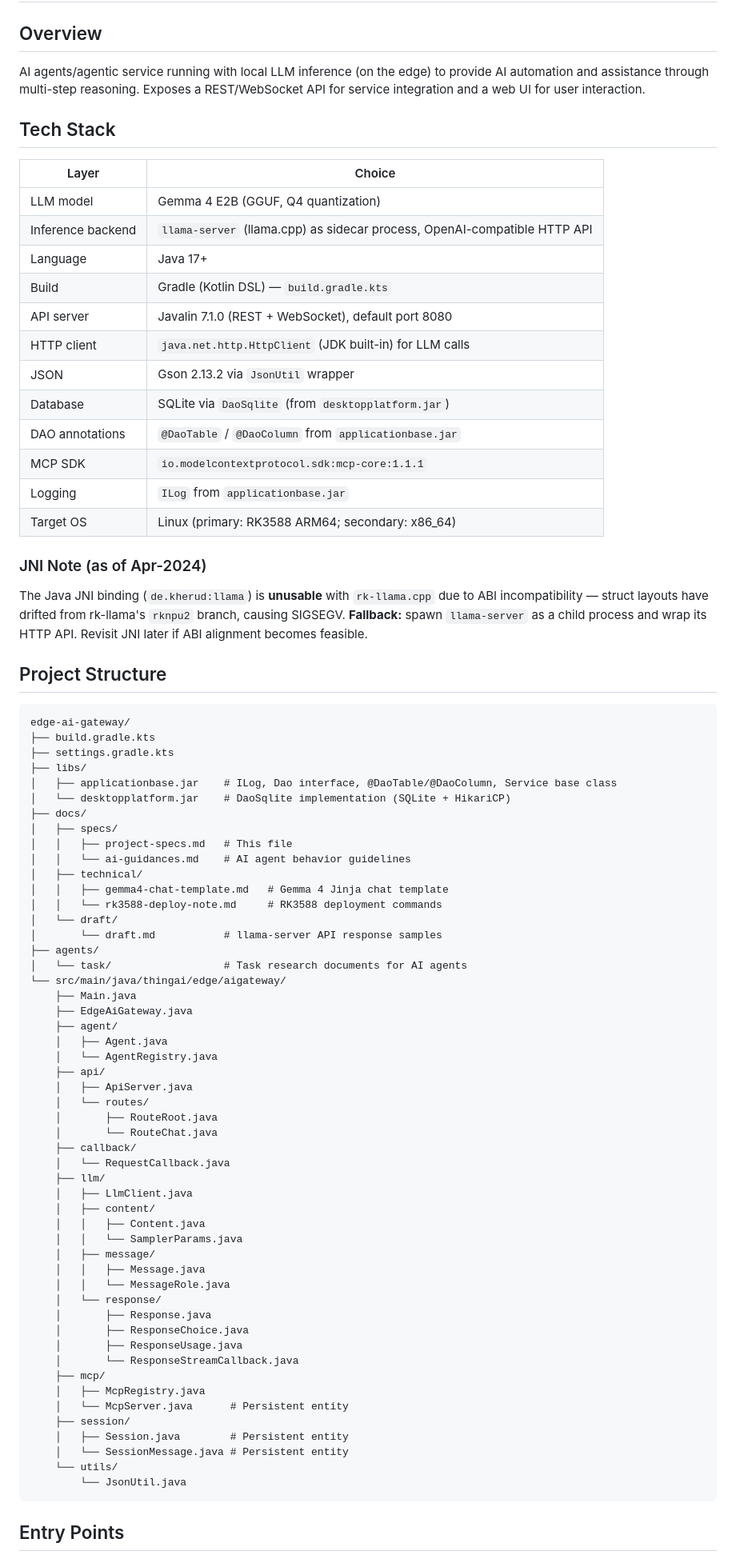
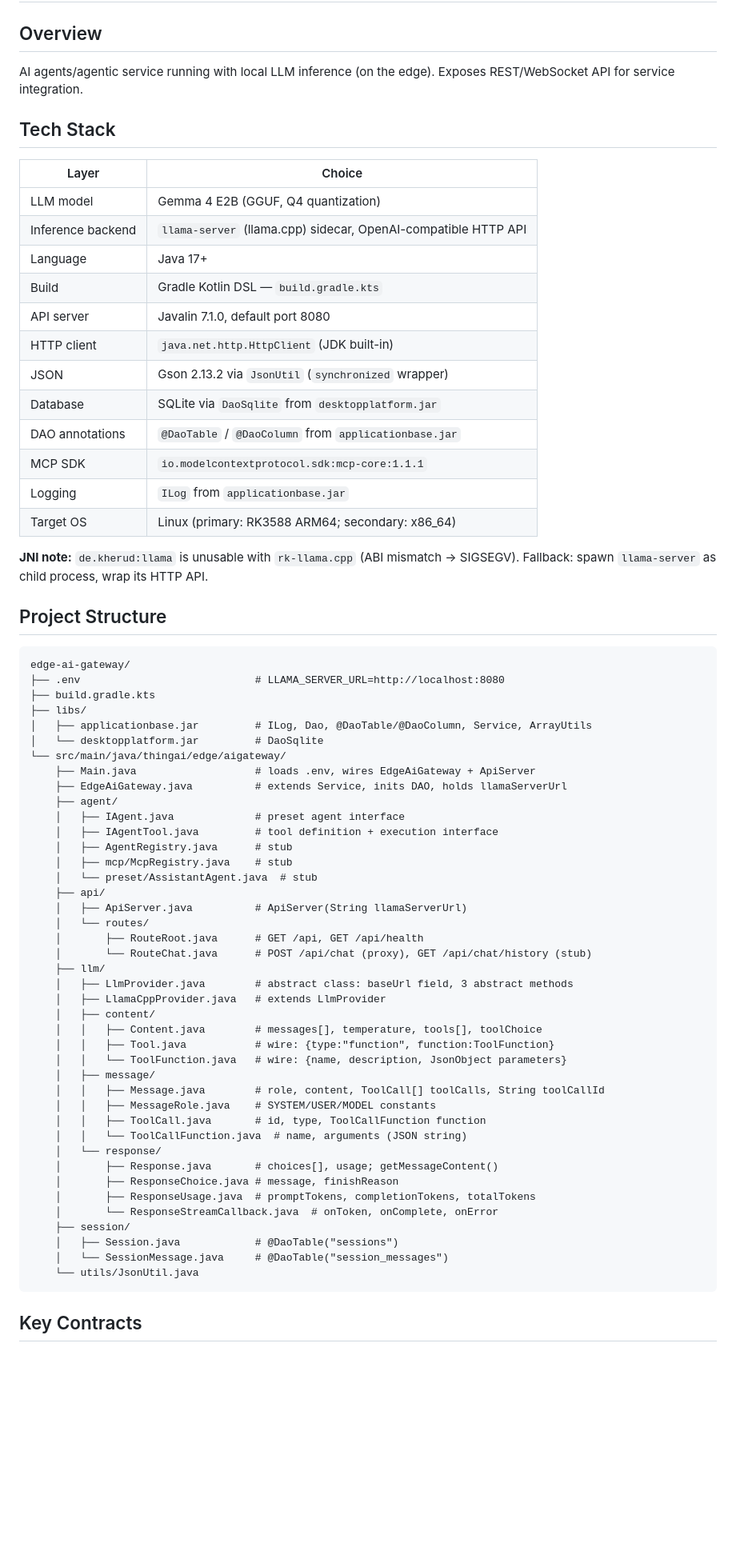
Before and after one commit to lgthevinh/edge-ai-gateway, a Markdown page: docs/specs/project-specs.md, the part around one of its changes. Shown at 80% size. Rendered like a GitHub page; blank space fills up the shorter version.

Commit message:
docs: update project specifications and tech stack details for clarity and conciseness

````diff
--- a/docs/specs/project-specs.md
+++ b/docs/specs/project-specs.md
@@ -2,83 +2,72 @@
 
 ## Overview
 
-AI agents/agentic service running with local LLM inference (on the edge) to provide AI automation and assistance through multi-step reasoning. Exposes a REST/WebSocket API for service integration and a web UI for user interaction.
+AI agents/agentic service running with local LLM inference (on the edge). Exposes REST/WebSocket API for service integration.
 
 ## Tech Stack
 
 | Layer | Choice |
 |---|---|
 | LLM model | Gemma 4 E2B (GGUF, Q4 quantization) |
-| Inference backend | `llama-server` (llama.cpp) as sidecar process, OpenAI-compatible HTTP API |
+| Inference backend | `llama-server` (llama.cpp) sidecar, OpenAI-compatible HTTP API |
 | Language | Java 17+ |
-| Build | Gradle (Kotlin DSL) — `build.gradle.kts` |
-| API server | Javalin 7.1.0 (REST + WebSocket), default port 8080 |
-| HTTP client | `java.net.http.HttpClient` (JDK built-in) for LLM calls |
-| JSON | Gson 2.13.2 via `JsonUtil` wrapper |
-| Database | SQLite via `DaoSqlite` (from `desktopplatform.jar`) |
+| Build | Gradle Kotlin DSL — `build.gradle.kts` |
+| API server | Javalin 7.1.0, default port 8080 |
+| HTTP client | `java.net.http.HttpClient` (JDK built-in) |
+| JSON | Gson 2.13.2 via `JsonUtil` (`synchronized` wrapper) |
+| Database | SQLite via `DaoSqlite` from `desktopplatform.jar` |
 | DAO annotations | `@DaoTable` / `@DaoColumn` from `applicationbase.jar` |
 | MCP SDK | `io.modelcontextprotocol.sdk:mcp-core:1.1.1` |
 | Logging | `ILog` from `applicationbase.jar` |
 | Target OS | Linux (primary: RK3588 ARM64; secondary: x86_64) |
 
-### JNI Note (as of Apr-2024)
-The Java JNI binding (`de.kherud:llama`) is **unusable** with `rk-llama.cpp` due to ABI incompatibility — struct layouts have drifted from rk-llama's `rknpu2` branch, causing SIGSEGV. **Fallback:** spawn `llama-server` as a child process and wrap its HTTP API. Revisit JNI later if ABI alignment becomes feasible.
+**JNI note:** `de.kherud:llama` is unusable with `rk-llama.cpp` (ABI mismatch → SIGSEGV). Fallback: spawn `llama-server` as child process, wrap its HTTP API.
 
 ## Project Structure
 
 ```
 edge-ai-gateway/
+├── .env                            # LLAMA_SERVER_URL=http://localhost:8080
 ├── build.gradle.kts
-├── settings.gradle.kts
 ├── libs/
-│   ├── applicationbase.jar    # ILog, Dao interface, @DaoTable/@DaoColumn, Service base class
-│   └── desktopplatform.jar    # DaoSqlite implementation (SQLite + HikariCP)
-├── docs/
-│   ├── specs/
-│   │   ├── project-specs.md   # This file
-│   │   └── ai-guidances.md    # AI agent behavior guidelines
-│   ├── technical/
-│   │   ├── gemma4-chat-template.md   # Gemma 4 Jinja chat template
-│   │   └── rk3588-deploy-note.md     # RK3588 deployment commands
-│   └── draft/
-│       └── draft.md           # llama-server API response samples
-├── agents/
-│   └── task/                  # Task research documents for AI agents
+│   ├── applicationbase.jar         # ILog, Dao, @DaoTable/@DaoColumn, Service, ArrayUtils
+│   └── desktopplatform.jar         # DaoSqlite
 └── src/main/java/thingai/edge/aigateway/
-    ├── Main.java
-    ├── EdgeAiGateway.java
+    ├── Main.java                   # loads .env, wires EdgeAiGateway + ApiServer
+    ├── EdgeAiGateway.java          # extends Service, inits DAO, holds llamaServerUrl
     ├── agent/
-    │   ├── Agent.java
-    │   └── AgentRegistry.java
+    │   ├── IAgent.java             # preset agent interface
+    │   ├── IAgentTool.java         # tool definition + execution interface
+    │   ├── AgentRegistry.java      # stub
+    │   ├── mcp/McpRegistry.java    # stub
+    │   └── preset/AssistantAgent.java  # stub
     ├── api/
-    │   ├── ApiServer.java
+    │   ├── ApiServer.java          # ApiServer(String llamaServerUrl)
     │   └── routes/
-    │       ├── RouteRoot.java
-    │       └── RouteChat.java
-    ├── callback/
-    │   └── RequestCallback.java
+    │       ├── RouteRoot.java      # GET /api, GET /api/health
+    │       └── RouteChat.java      # POST /api/chat (proxy), GET /api/chat/history (stub)
     ├── llm/
-    │   ├── LlmClient.java
+    │   ├── LlmProvider.java        # abstract class: baseUrl field, 3 abstract methods
+    │   ├── LlamaCppProvider.java   # extends LlmProvider
     │   ├── content/
-    │   │   ├── Content.java
-    │   │   └── SamplerParams.java
+    │   │   ├── Content.java        # messages[], temperature, tools[], toolChoice
+    │   │   ├── Tool.java           # wire: {type:"function", function:ToolFunction}
+    │   │   └── ToolFunction.java   # wire: {name, description, JsonObject parameters}
     │   ├── message/
-    │   │   ├── Message.java
-    │   │   └── MessageRole.java
+    │   │   ├── Message.java        # role, content, ToolCall[] toolCalls, String toolCallId
+    │   │   ├── MessageRole.java    # SYSTEM/USER/MODEL constants
+    │   │   ├── ToolCall.java       # id, type, ToolCallFunction function
+    │   │   └── ToolCallFunction.java  # name, arguments (JSON string)
     │   └── response/
-    │       ├── Response.java
-    │       ├── ResponseChoice.java
-    │       ├── ResponseUsage.java
-    │       └── ResponseStreamCallback.java
-    ├── mcp/
-    │   ├── McpRegistry.java
-    │   └── McpServer.java      # Persistent entity
+    │       ├── Response.java       # choices[], usage; getMessageContent()
+    │       ├── ResponseChoice.java # message, finishReason
+    │       ├── ResponseUsage.java  # promptTokens, completionTokens, totalTokens
+    │       └── ResponseStreamCallback.java  # onToken, onComplete, onError
     ├── session/
-    │   ├── Session.java        # Persistent entity
-    │   └── SessionMessage.java # Persistent entity
-    └── utils/
-        └── JsonUtil.java
+    │   ├── Session.java            # @DaoTable("sessions")
+    │   └── SessionMessage.java     # @DaoTable("session_messages")
+    └── utils/JsonUtil.java
 ```
 
-## Entry Points
+## Key Contracts
 
````
Also changed, not shown: other parts of docs/specs/project-specs.md (+58 -132 lines).
